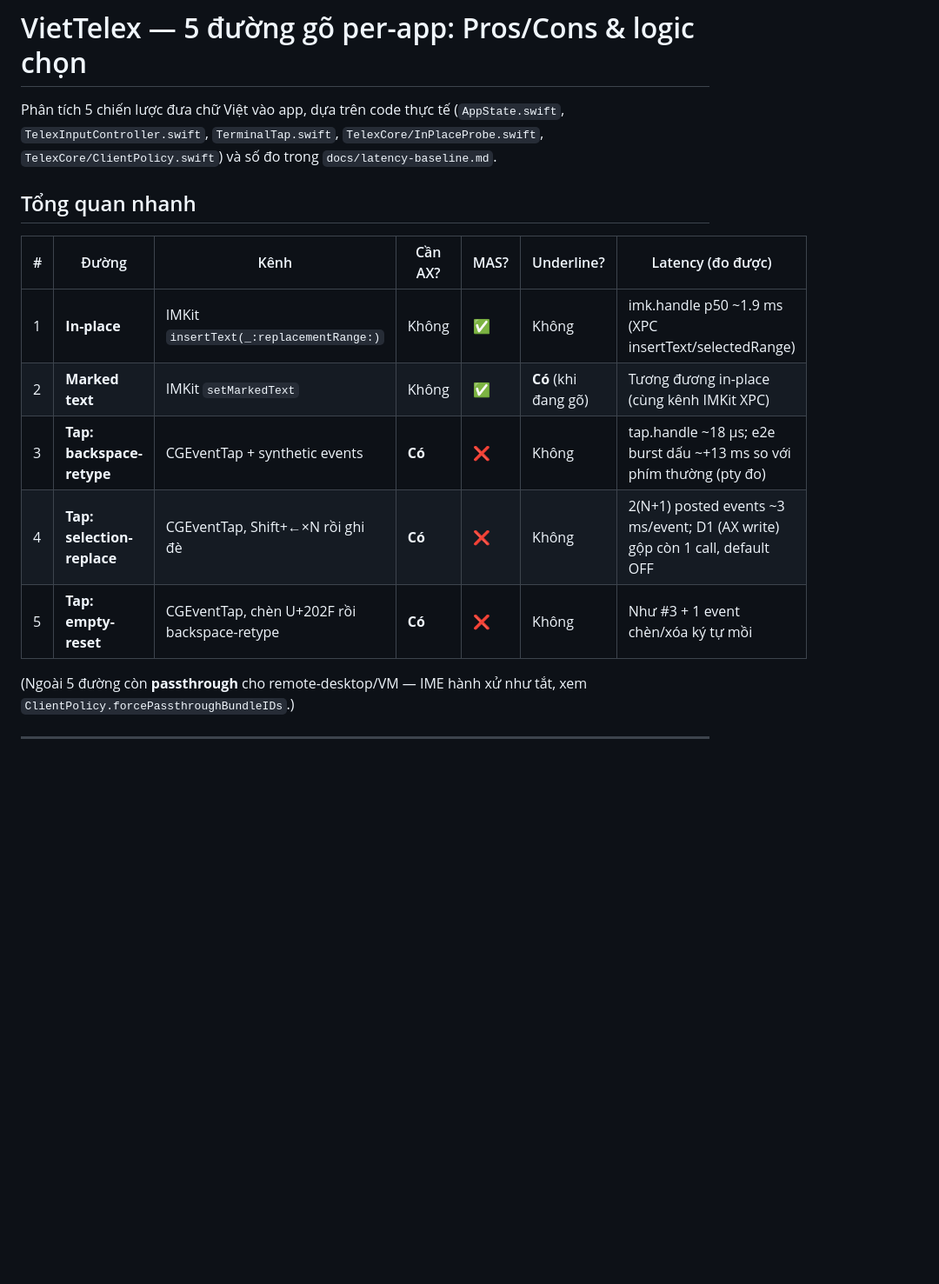
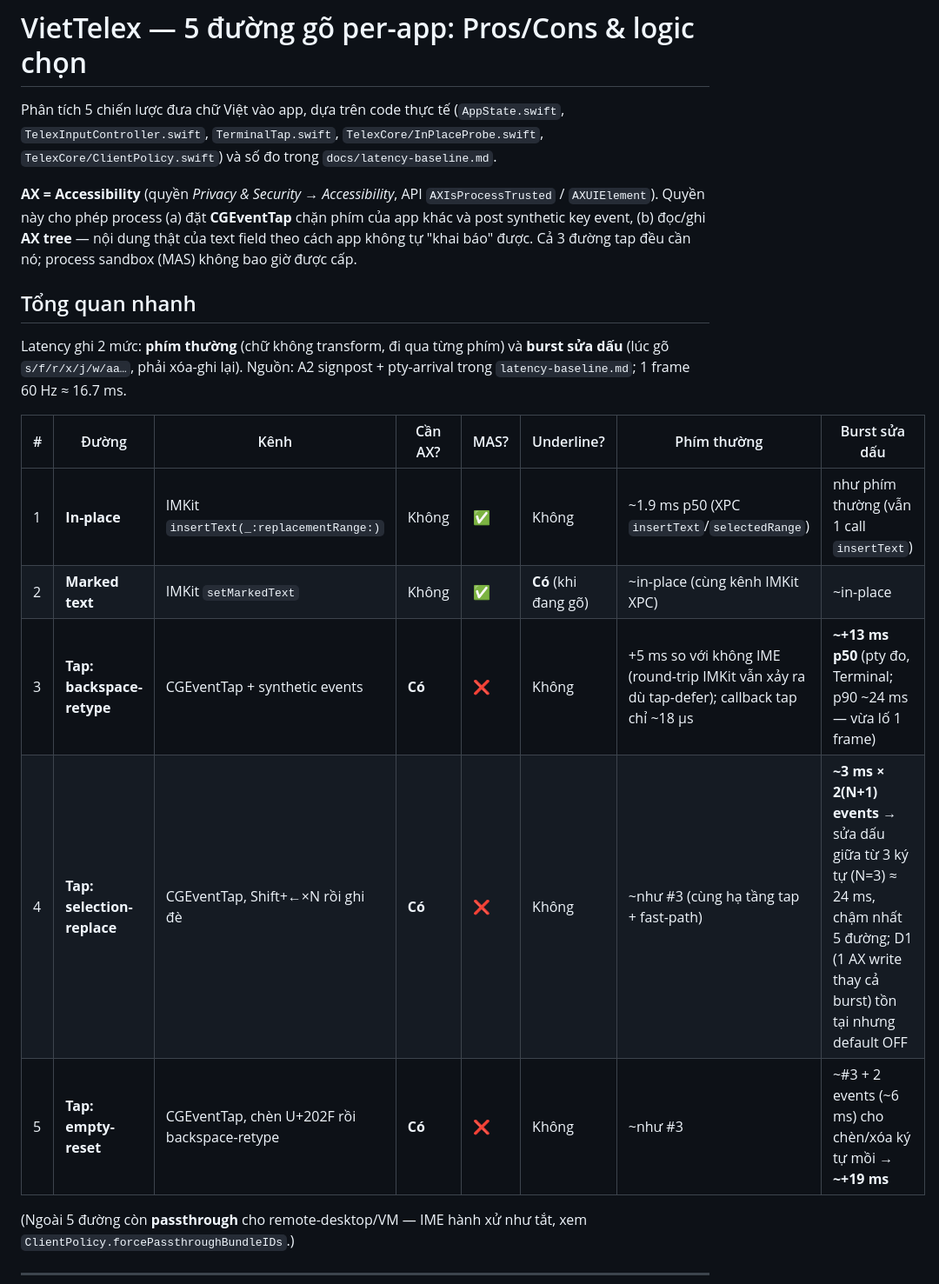
Before and after one commit to ptrinh/VietTelex, a Markdown page: docs/TYPING-STRATEGIES.md, the part around the change. Shown at 87% size. GitHub-like rendering; blank space fills up the shorter version.

Commit message:
docs: typing-strategies — define AX, add approx latency for tap paths
Co-Authored-By: Claude Fable 5 <noreply@anthropic.com>
Claude-Session: https://claude.ai/code/session_01MQZoibBLvbtFv4YJX7iDFs

```diff
--- a/docs/TYPING-STRATEGIES.md
+++ b/docs/TYPING-STRATEGIES.md
@@ -5,15 +5,25 @@ Phân tích 5 chiến lược đưa chữ Việt vào app, dựa trên code th
 `TelexCore/InPlaceProbe.swift`, `TelexCore/ClientPolicy.swift`) và số đo
 trong `docs/latency-baseline.md`.
 
+**AX = Accessibility** (quyền *Privacy & Security → Accessibility*, API
+`AXIsProcessTrusted` / `AXUIElement`). Quyền này cho phép process (a) đặt
+**CGEventTap** chặn phím của app khác và post synthetic key event, (b) đọc/ghi
+**AX tree** — nội dung thật của text field theo cách app không tự "khai báo"
+được. Cả 3 đường tap đều cần nó; process sandbox (MAS) không bao giờ được cấp.
+
 ## Tổng quan nhanh
 
-| # | Đường | Kênh | Cần AX? | MAS? | Underline? | Latency (đo được) |
-|---|---|---|---|---|---|---|
-| 1 | **In-place** | IMKit `insertText(_:replacementRange:)` | Không | ✅ | Không | imk.handle p50 ~1.9 ms (XPC insertText/selectedRange) |
-| 2 | **Marked text** | IMKit `setMarkedText` | Không | ✅ | **Có** (khi đang gõ) | Tương đương in-place (cùng kênh IMKit XPC) |
-| 3 | **Tap: backspace-retype** | CGEventTap + synthetic events | **Có** | ❌ | Không | tap.handle ~18 µs; e2e burst dấu ~+13 ms so với phím thường (pty đo) |
-| 4 | **Tap: selection-replace** | CGEventTap, Shift+←×N rồi ghi đè | **Có** | ❌ | Không | 2(N+1) posted events ~3 ms/event; D1 (AX write) gộp còn 1 call, default OFF |
-| 5 | **Tap: empty-reset** | CGEventTap, chèn U+202F rồi backspace-retype | **Có** | ❌ | Không | Như #3 + 1 event chèn/xóa ký tự mồi |
+Latency ghi 2 mức: **phím thường** (chữ không transform, đi qua từng phím) và
+**burst sửa dấu** (lúc gõ `s/f/r/x/j/w/aa…`, phải xóa-ghi lại). Nguồn:
+A2 signpost + pty-arrival trong `latency-baseline.md`; 1 frame 60 Hz ≈ 16.7 ms.
+
+| # | Đường | Kênh | Cần AX? | MAS? | Underline? | Phím thường | Burst sửa dấu |
+|---|---|---|---|---|---|---|---|
+| 1 | **In-place** | IMKit `insertText(_:replacementRange:)` | Không | ✅ | Không | ~1.9 ms p50 (XPC `insertText`/`selectedRange`) | như phím thường (vẫn 1 call `insertText`) |
+| 2 | **Marked text** | IMKit `setMarkedText` | Không | ✅ | **Có** (khi đang gõ) | ~in-place (cùng kênh IMKit XPC) | ~in-place |
+| 3 | **Tap: backspace-retype** | CGEventTap + synthetic events | **Có** | ❌ | Không | +5 ms so với không IME (round-trip IMKit vẫn xảy ra dù tap-defer); callback tap chỉ ~18 µs | **~+13 ms p50** (pty đo, Terminal; p90 ~24 ms — vừa lố 1 frame) |
+| 4 | **Tap: selection-replace** | CGEventTap, Shift+←×N rồi ghi đè | **Có** | ❌ | Không | ~như #3 (cùng hạ tầng tap + fast-path) | **~3 ms × 2(N+1) events** → sửa dấu giữa từ 3 ký tự (N=3) ≈ 24 ms, chậm nhất 5 đường; D1 (1 AX write thay cả burst) tồn tại nhưng default OFF |
+| 5 | **Tap: empty-reset** | CGEventTap, chèn U+202F rồi backspace-retype | **Có** | ❌ | Không | ~như #3 | ~#3 + 2 events (~6 ms) cho chèn/xóa ký tự mồi → **~+19 ms** |
 
 (Ngoài 5 đường còn **passthrough** cho remote-desktop/VM — IME hành xử như tắt,
 xem `ClientPolicy.forcePassthroughBundleIDs`.)
```
